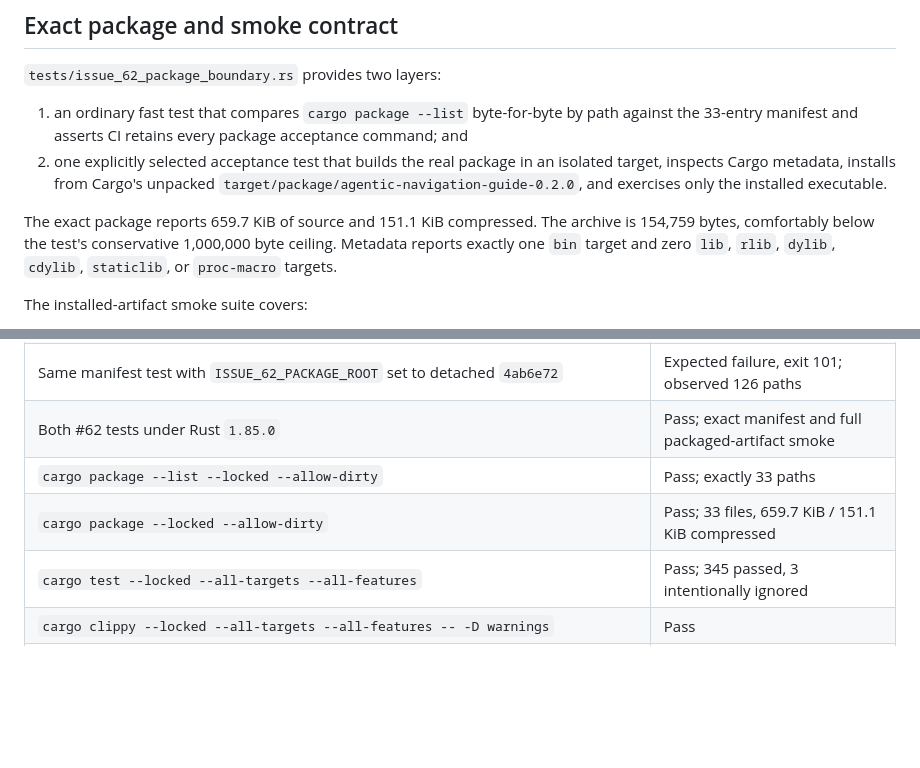
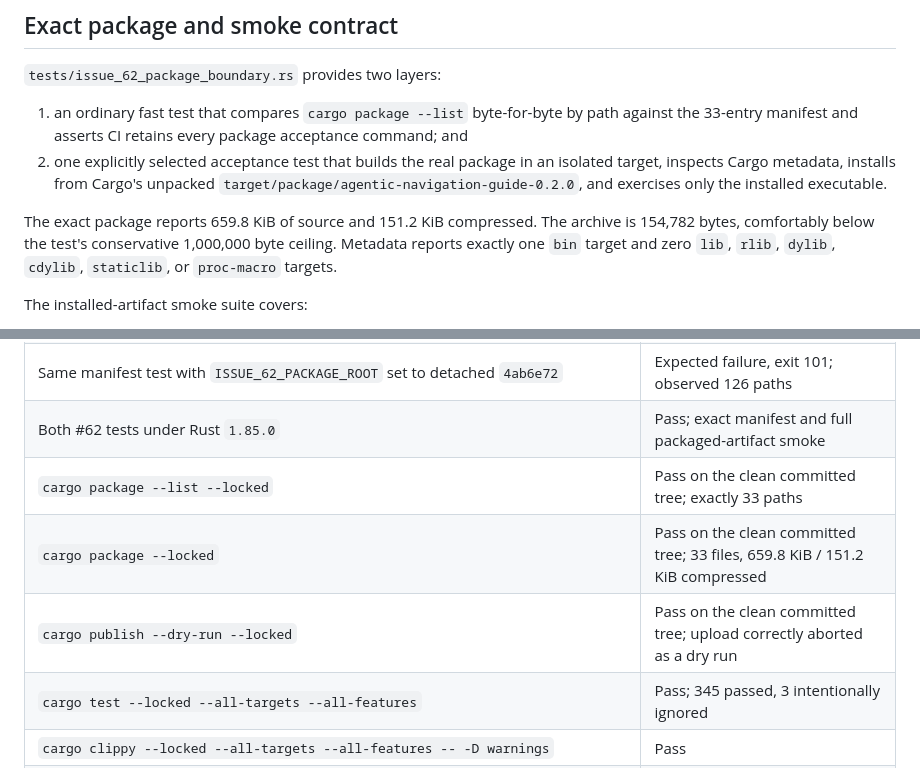
Before and after one commit to plx/agentic-navigation-guide, a Markdown page: audits/2026-07-26-issue-62-package-boundary.md, 2 parts joined by grey strips. Drawn GitHub-style; blank space fills up the shorter version.

Commit message:
Record clean package acceptance evidence

```diff
--- a/audits/2026-07-26-issue-62-package-boundary.md
+++ b/audits/2026-07-26-issue-62-package-boundary.md
@@ -118,8 +118,8 @@ consumer artifact.
    `target/package/agentic-navigation-guide-0.2.0`, and exercises only the
    installed executable.
 
-The exact package reports 659.7 KiB of source and 151.1 KiB compressed. The
-archive is 154,759 bytes, comfortably below the test's conservative 1,000,000
+The exact package reports 659.8 KiB of source and 151.2 KiB compressed. The
+archive is 154,782 bytes, comfortably below the test's conservative 1,000,000
 byte ceiling. Metadata reports exactly one `bin` target and zero `lib`,
 `rlib`, `dylib`, `cdylib`, `staticlib`, or `proc-macro` targets.
 
@@ -162,8 +162,9 @@ the fast package-policy test.
 | `cargo test --locked --test issue_62_package_boundary issue_62_exact_package_installs_smokes_and_rejects_library_consumers -- --exact --ignored --nocapture` | Pass; package/install/CLI/negative-consumer contract |
 | Same manifest test with `ISSUE_62_PACKAGE_ROOT` set to detached `4ab6e72` | Expected failure, exit 101; observed 126 paths |
 | Both #62 tests under Rust `1.85.0` | Pass; exact manifest and full packaged-artifact smoke |
-| `cargo package --list --locked --allow-dirty` | Pass; exactly 33 paths |
-| `cargo package --locked --allow-dirty` | Pass; 33 files, 659.7 KiB / 151.1 KiB compressed |
+| `cargo package --list --locked` | Pass on the clean committed tree; exactly 33 paths |
+| `cargo package --locked` | Pass on the clean committed tree; 33 files, 659.8 KiB / 151.2 KiB compressed |
+| `cargo publish --dry-run --locked` | Pass on the clean committed tree; upload correctly aborted as a dry run |
 | `cargo test --locked --all-targets --all-features` | Pass; 345 passed, 3 intentionally ignored |
 | `cargo clippy --locked --all-targets --all-features -- -D warnings` | Pass |
 | `cargo check --locked --all-targets --all-features` | Pass |
```
